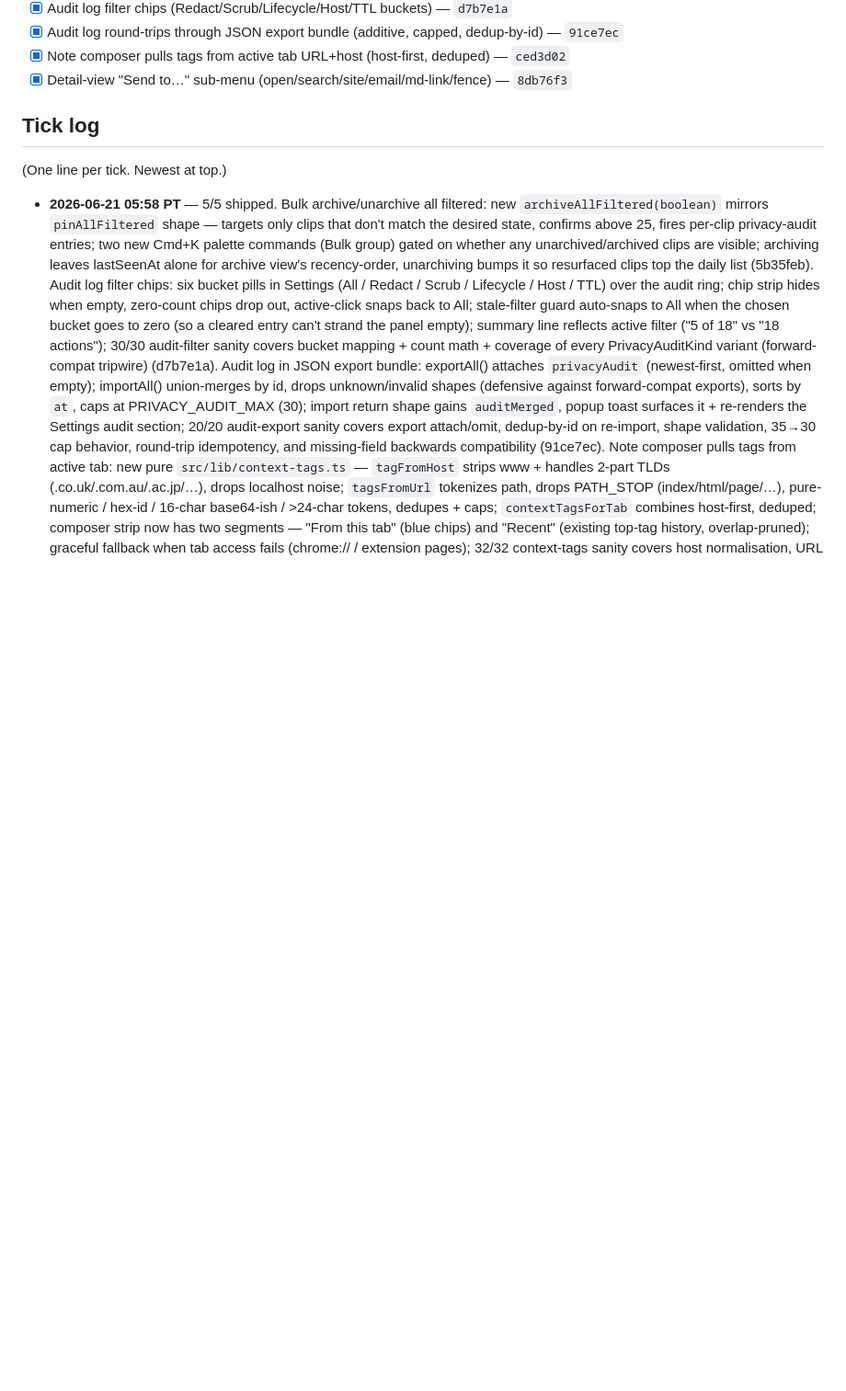
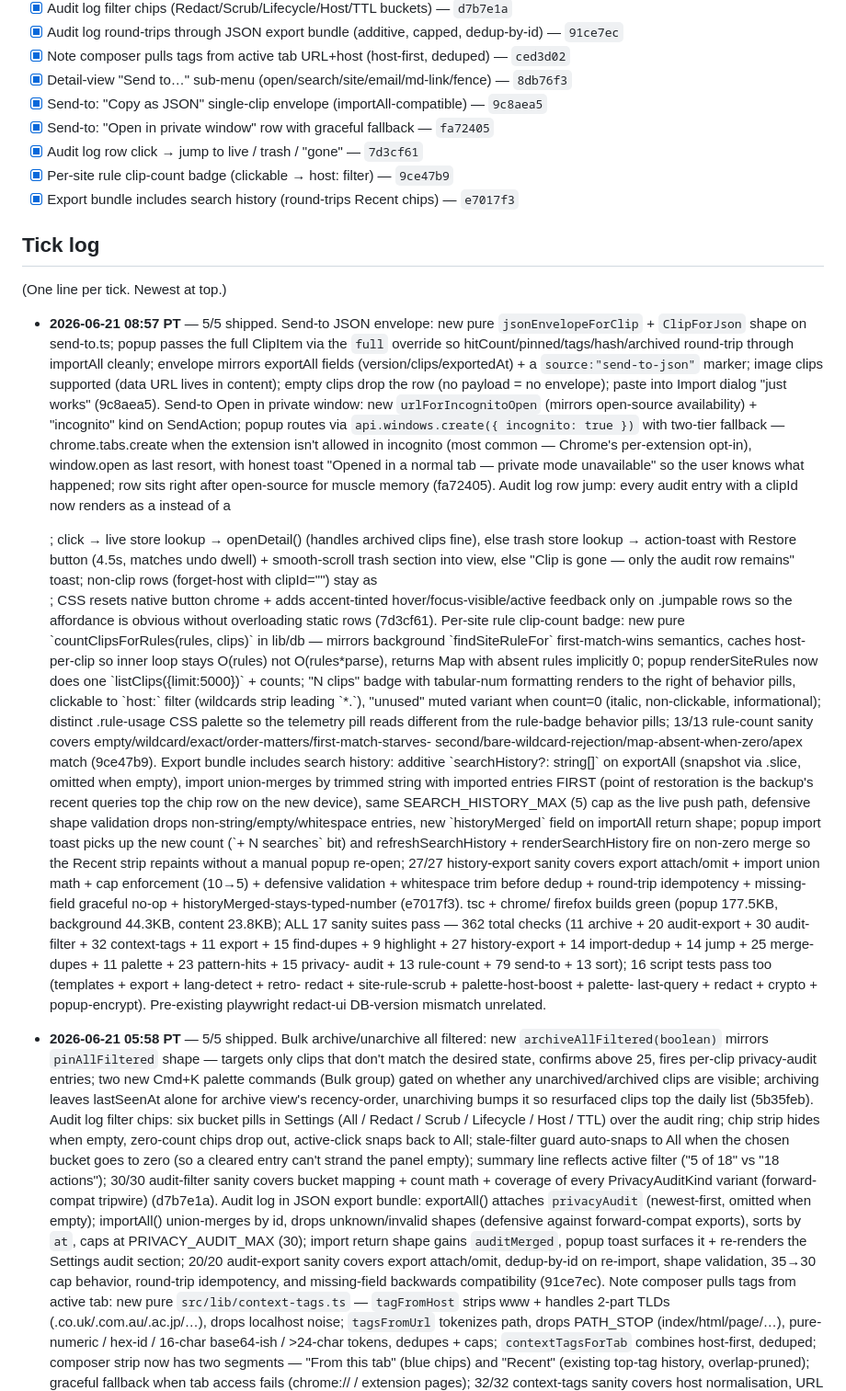
Before and after one commit to Sanjays2402/context-clipboard, a Markdown page: .cron-state/STATE.md, the part around one of its changes. Shown at 92% size. GitHub-like rendering; blank space fills up the shorter version.

```diff
--- a/.cron-state/STATE.md
+++ b/.cron-state/STATE.md
@@ -146,12 +158,86 @@ Status: ` ` open / `~` in-progress / `x` shipped
 - [x] Audit log round-trips through JSON export bundle (additive, capped, dedup-by-id) — `91ce7ec`
 - [x] Note composer pulls tags from active tab URL+host (host-first, deduped) — `ced3d02`
 - [x] Detail-view "Send to…" sub-menu (open/search/site/email/md-link/fence) — `8db76f3`
+- [x] Send-to: "Copy as JSON" single-clip envelope (importAll-compatible) — `9c8aea5`
+- [x] Send-to: "Open in private window" row with graceful fallback — `fa72405`
+- [x] Audit log row click → jump to live / trash / "gone" — `7d3cf61`
+- [x] Per-site rule clip-count badge (clickable → host: filter) — `9ce47b9`
+- [x] Export bundle includes search history (round-trips Recent chips) — `e7017f3`
 
 ## Tick log
 
 (One line per tick. Newest at top.)
 
 <!-- TICKS BELOW -->
+
+- **2026-06-21 08:57 PT** — 5/5 shipped. Send-to JSON envelope:
+  new pure `jsonEnvelopeForClip` + `ClipForJson` shape on
+  send-to.ts; popup passes the full ClipItem via the `full`
+  override so hitCount/pinned/tags/hash/archived round-trip
+  through importAll cleanly; envelope mirrors exportAll
+  fields (version/clips/exportedAt) + a `source:"send-to-json"`
+  marker; image clips supported (data URL lives in content);
+  empty clips drop the row (no payload = no envelope); paste
+  into Import dialog "just works" (9c8aea5). Send-to Open
+  in private window: new `urlForIncognitoOpen` (mirrors
+  open-source availability) + "incognito" kind on SendAction;
+  popup routes via `api.windows.create({ incognito: true })`
+  with two-tier fallback — chrome.tabs.create when the extension
+  isn't allowed in incognito (most common — Chrome's per-extension
+  opt-in), window.open as last resort, with honest toast
+  "Opened in a normal tab — private mode unavailable" so the
+  user knows what happened; row sits right after open-source
+  for muscle memory (fa72405). Audit log row jump: every audit
+  entry with a clipId now renders as a <button> instead of a
+  <div>; click → live store lookup → openDetail() (handles
+  archived clips fine), else trash store lookup → action-toast
+  with Restore button (4.5s, matches undo dwell) + smooth-scroll
+  trash section into view, else "Clip is gone — only the audit
+  row remains" toast; non-clip rows (forget-host with clipId="")
+  stay as <div>; CSS resets native button chrome + adds
+  accent-tinted hover/focus-visible/active feedback only on
+  .jumpable rows so the affordance is obvious without overloading
+  static rows (7d3cf61). Per-site rule clip-count badge: new
+  pure `countClipsForRules(rules, clips)` in lib/db — mirrors
+  background `findSiteRuleFor` first-match-wins semantics, caches
+  host-per-clip so inner loop stays O(rules) not O(rules*parse),
+  returns Map<ruleId,number> with absent rules implicitly 0;
+  popup renderSiteRules now does one `listClips({limit:5000})`
+  + counts; "N clips" badge with tabular-num formatting renders
+  to the right of behavior pills, clickable to `host:<pattern>`
+  filter (wildcards strip leading `*.`), "unused" muted variant
+  when count=0 (italic, non-clickable, informational); distinct
+  .rule-usage CSS palette so the telemetry pill reads different
+  from the rule-badge behavior pills; 13/13 rule-count sanity
+  covers empty/wildcard/exact/order-matters/first-match-starves-
+  second/bare-wildcard-rejection/map-absent-when-zero/apex match
+  (9ce47b9). Export bundle includes search history: additive
+  `searchHistory?: string[]` on exportAll (snapshot via .slice,
+  omitted when empty), import union-merges by trimmed string
+  with imported entries FIRST (point of restoration is the
+  backup's recent queries top the chip row on the new device),
+  same SEARCH_HISTORY_MAX (5) cap as the live push path,
+  defensive shape validation drops non-string/empty/whitespace
+  entries, new `historyMerged` field on importAll return shape;
+  popup import toast picks up the new count (`+ N searches`
+  bit) and refreshSearchHistory + renderSearchHistory fire on
+  non-zero merge so the Recent strip repaints without a manual
+  popup re-open; 27/27 history-export sanity covers export
+  attach/omit + import union math + cap enforcement (10→5)
+  + defensive validation + whitespace trim before dedup +
+  round-trip idempotency + missing-field graceful no-op +
+  historyMerged-stays-typed-number (e7017f3). tsc + chrome/
+  firefox builds green (popup 177.5KB, background 44.3KB,
+  content 23.8KB); ALL 17 sanity suites pass — 362 total
+  checks (11 archive + 20 audit-export + 30 audit-filter +
+  32 context-tags + 11 export + 15 find-dupes + 9 highlight
+  + 27 history-export + 14 import-dedup + 14 jump + 25
+  merge-dupes + 11 palette + 23 pattern-hits + 15 privacy-
+  audit + 13 rule-count + 79 send-to + 13 sort); 16 script
+  tests pass too (templates + export + lang-detect + retro-
+  redact + site-rule-scrub + palette-host-boost + palette-
+  last-query + redact + crypto + popup-encrypt). Pre-existing
+  playwright redact-ui DB-version mismatch unrelated.
 
 - **2026-06-21 05:58 PT** — 5/5 shipped. Bulk archive/unarchive
   all filtered: new `archiveAllFiltered(boolean)` mirrors
```
Also changed, not shown: other parts of .cron-state/STATE.md (+17 -5 lines), .cron-state/sessions/2026-06-21-0857.md (added, +35 -0 lines).
